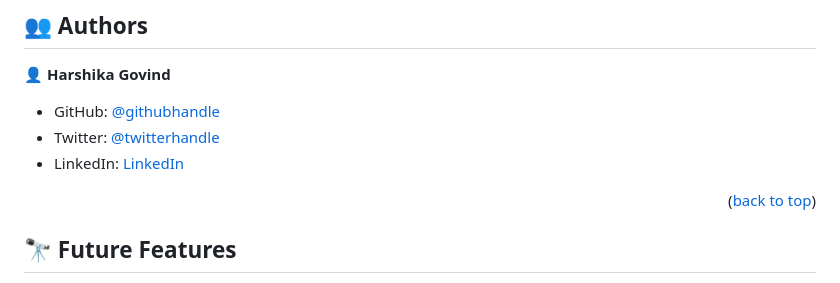
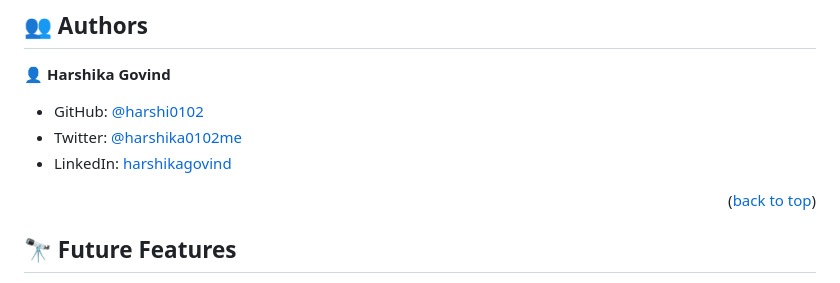
Before and after one commit to harshi0102/HelloMicroverseProject, a Markdown page: README.md, the part around the change. GitHub-like rendering.

Commit message:
Update readme file with linkedin ,github and twitter id

```diff
--- a/README.md
+++ b/README.md
@@ -176,9 +176,9 @@ Example:
 
 👤 **Harshika Govind**
 
-- GitHub: [@githubhandle](https://github.com/harshi0102)
-- Twitter: [@twitterhandle](https://twitter.com/harshika0102me)
-- LinkedIn: [LinkedIn](https://linkedin.com/in/harshikagovind)
+- GitHub: [@harshi0102](https://github.com/harshi0102)
+- Twitter: [@harshika0102me](https://twitter.com/harshika0102me)
+- LinkedIn: [harshikagovind](https://linkedin.com/in/harshikagovind)
 
 
 <p align="right">(<a href="#readme-top">back to top</a>)</p>
```
